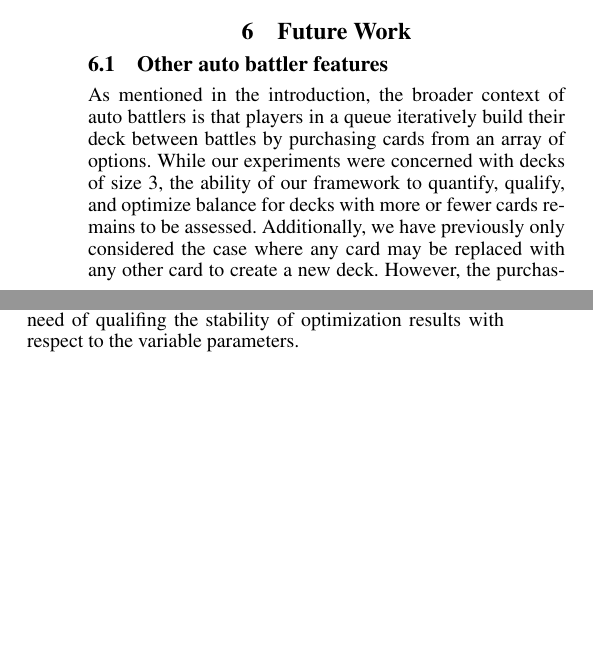
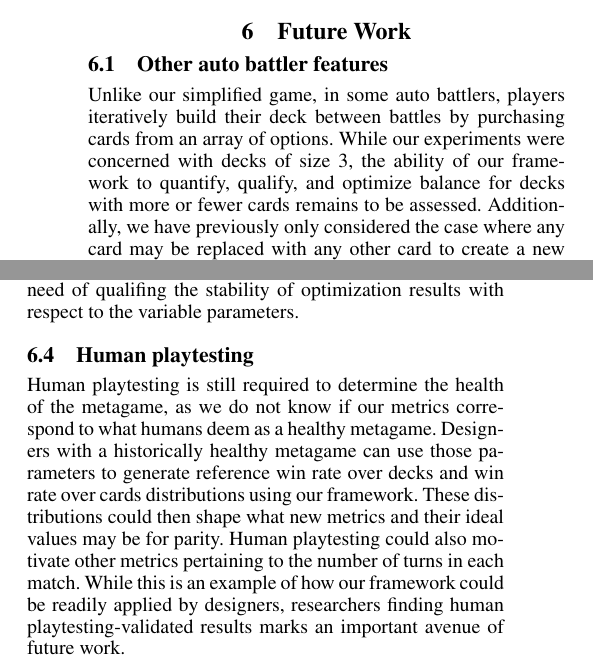
Before and after one commit to nathanielbd/ludus, a LaTeX paper (paper/submission_version/eaai22_bgmmwlf.tex, which reads paper/submission_version/future_work.tex): two parts of the columns of page 7 of 8, joined at a grey line, cut so that both start at the same text, the shorter picture padded with empty space. Compiled offline with pdfLaTeX.

Commit message:
pdf figs and human playtesting

```diff
--- a/paper/submission_version/future_work.tex
+++ b/paper/submission_version/future_work.tex
@@ -4,8 +4,8 @@
 
 % draft phase of auto battlers
 
-As mentioned in the introduction, the broader context of auto battlers is that
-players in a queue iteratively build their deck between battles by purchasing
+Unlike our simplified game, in some auto battlers,
+players iteratively build their deck between battles by purchasing
 cards from an array of options. While our experiments were concerned with decks of size 3,
 the ability of our framework to quantify, qualify, and optimize balance for decks with
 more or fewer cards remains to be assessed. Additionally, we have previously only considered
@@ -42,6 +42,17 @@ methods in particular are difficult to apply to this problem due to its discrete
 differentiable. Had they been applicable, they would have solved an unmet need of qualifing the stability of optimization
 results with respect to the variable parameters.
 
+\subsection{Human playtesting}
+
+Human playtesting is still required to determine the health of the metagame, as we do not know if our metrics
+correspond to what humans deem as a healthy metagame. Designers
+with a historically healthy metagame can use those parameters to generate reference win rate
+over decks and win rate over cards distributions using our framework. These distributions could then shape
+what new metrics and their ideal values may be for parity. Human playtesting could also motivate other metrics pertaining
+to the number of turns in each match. While this is an example of how our framework
+could be readily applied by designers, researchers finding human playtesting-validated results marks an important avenue of
+future work.
+
 % dumb idea as the simulation is not differentiable
 % One benefit of using a different optimization method is
 % providing sensitivity analysis; some algorithms, like the Broyden--Fletcher--Goldfarb--Shanno (BFGS) algorithm,
```
Also changed, not shown: paper/submission_version/group_vs_rr_fig.pdf (added), paper/submission_version/group_vs_rr_fig.png (deleted), paper/submission_version/methods.tex (line endings or trailing spaces), paper/submission_version/special_only_1_3_4_3_3_1_7_8_5_7.pdf (added), paper/submission_version/special_only_4_5_8_8_4_8_3_3_3_5.pdf (added), 3 other files.
